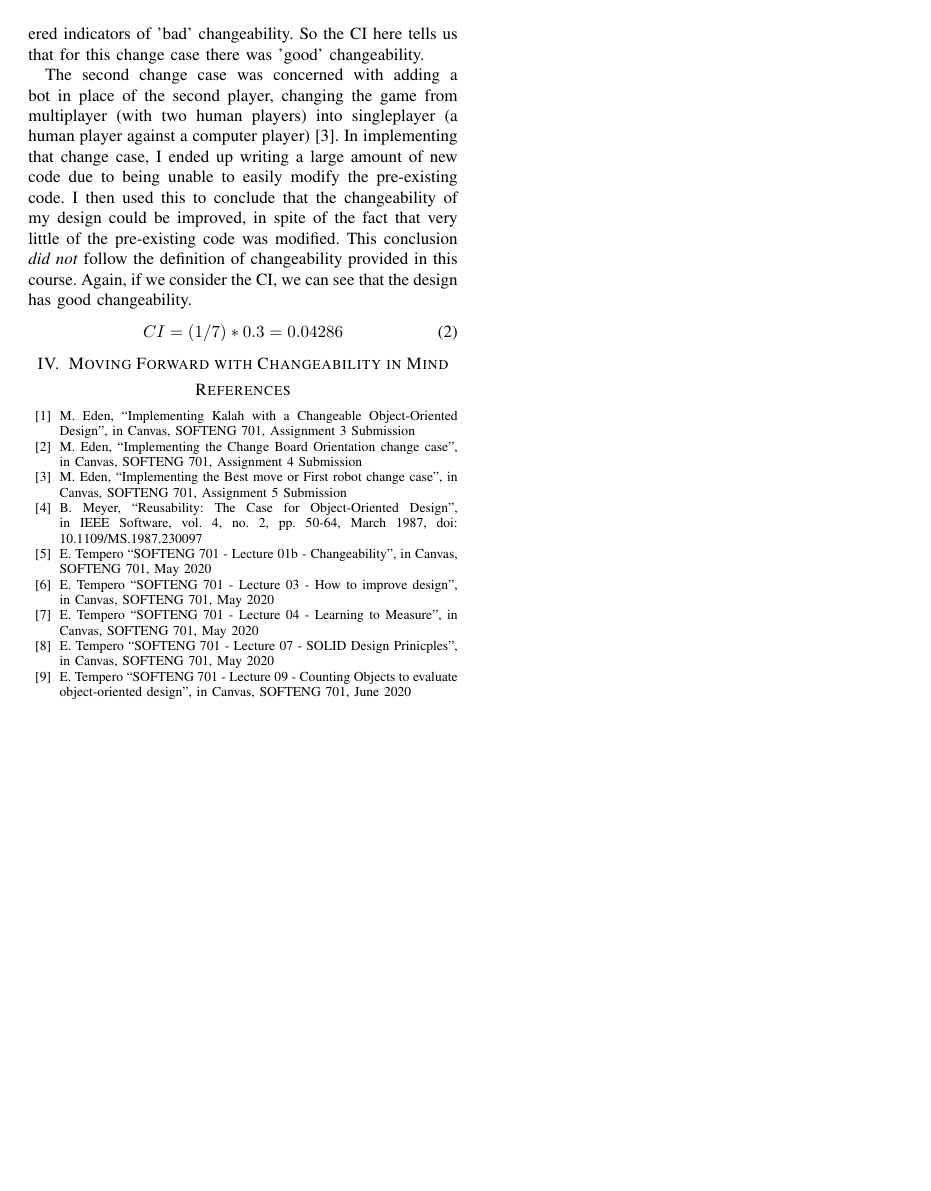
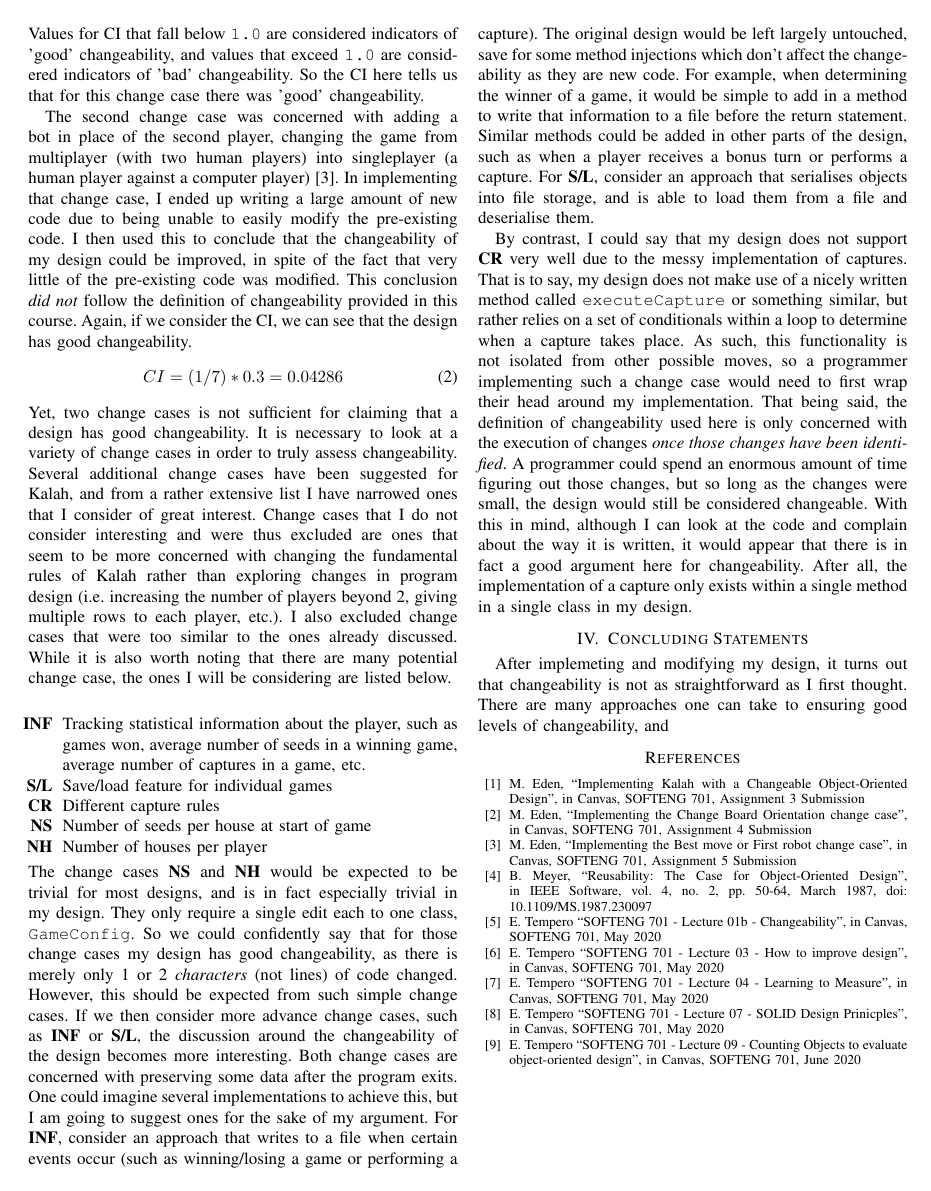
Before and after one commit to Matteas-Eden/kalah, a LaTeX paper (docs/a6-report/softeng701-a06-mede607-report.tex): page 2 of 2. Compiled offline with pdfLaTeX; a missing font is replaced by an installed copy or a similar font; a LaTeX package or settings file that is missing is left out.

Commit message:
Flesh out report more

```diff
--- a/docs/a6-report/softeng701-a06-mede607-report.tex
+++ b/docs/a6-report/softeng701-a06-mede607-report.tex
@@ -123,10 +127,69 @@ changeability.
 \begin{equation}
   CI = (1 / 7) * 0.3 = 0.04286
 \end{equation}
+Yet, two change cases is not sufficient for claiming that a design has good
+changeability. It is necessary to look at a variety of change cases in order to
+truly assess changeability. Several additional change cases have been suggested
+for Kalah, and from a rather extensive list I have narrowed ones that
+I consider of great interest. Change cases that I do not consider interesting
+and were thus excluded are ones that seem to be more concerned with changing
+the fundamental rules of Kalah rather than exploring changes in program design
+(i.e. increasing the number of players beyond 2, giving multiple rows to each
+player, etc.). I also excluded change cases that were too similar to the ones
+already discussed. While it is also worth noting that there are many potential
+change case, the ones I will be considering are listed below.\newline
+\begin{itemize}
+  \item[\textbf{INF}] Tracking statistical information about the player, such
+    as games won, average number of seeds in a winning game, average number of
+    captures in a game, etc.
+  \item[\textbf{S/L}] Save/load feature for individual games
+  \item[\textbf{CR}] Different capture rules
+  %\item[\textbf{DIR}] Direction (clockwise or counter-clockwise) that seeds are
+  %  sown around the board
+  \item[\textbf{NS}] Number of seeds per house at start of game
+  \item[\textbf{NH}] Number of houses per player
+\end{itemize}
+The change cases \textbf{NS} and \textbf{NH} would be expected to be trivial
+for most designs, and is in fact especially trivial in my design. They only require
+a single edit each to one class, \texttt{GameConfig}. So we could confidently
+say that for those change cases my design has good changeability, as there is
+merely only 1 or 2 \textit{characters} (not lines) of code changed. However,
+this should be expected from such simple change cases. If we then consider
+more advance change cases, such as \textbf{INF} or \textbf{S/L}, the discussion
+around the changeability of the design becomes more interesting. Both change
+cases are concerned with preserving some data after the program exits. One
+could imagine several implementations to achieve this, but I am going to
+suggest ones for the sake of my argument. For \textbf{INF}, consider an
+approach that writes to a file when certain events occur (such as
+winning/losing a game or performing a capture). The original design would be
+left largely untouched, save for some method injections which don't affect the
+changeability as they are new code. For example, when determining the winner of
+a game, it would be simple to add in a method to write that information to
+a file before the return statement. Similar methods could be added in other
+parts of the design, such as when a player receives a bonus turn or performs
+a capture. For \textbf{S/L}, consider an approach that serialises objects into file storage, and is able to load them
+from a file and deserialise them.
 
+By contrast, I could say that my design does not support \textbf{CR} very well due to the messy
+implementation of captures. That is to say, my design does not make use of
+a nicely written method called \texttt{executeCapture} or something similar,
+but rather relies on a set of conditionals within a loop to determine when
+a capture takes place. As such, this functionality is not isolated from other
+possible moves, so a programmer implementing such a change case would need to
+first wrap their head around my implementation. That being said, the definition
+of changeability used here is only concerned with the execution of changes
+\textit{once those changes have been identified}. A programmer could spend an
+enormous amount of time figuring out those changes, but so long as the changes
+were small, the design would still be considered changeable. With this in mind,
+although I can look at the code and complain about the way it is written, it
+would appear that there is in fact a good argument here for changeability.
+After all, the implementation of a capture only exists within a single method
+in a single class in my design.
 
-\section{Moving Forward with Changeability in Mind}
-
+\section{Concluding Statements}
+After implemeting and modifying my design, it turns out that changeability is
+not as straightforward as I first thought. There are many approaches one can
+take to ensuring good levels of changeability, and
 
 \begin{thebibliography}{00}
   \bibitem{a3-design} M. Eden, ``Implementing Kalah with a Changeable
```
Also changed, not shown: docs/a6-report/softeng701-a06-mede607-report.pdf, docs/a6-report/softeng701-a06-mede607-report.tex (4 more changed lines), 1 other file.
